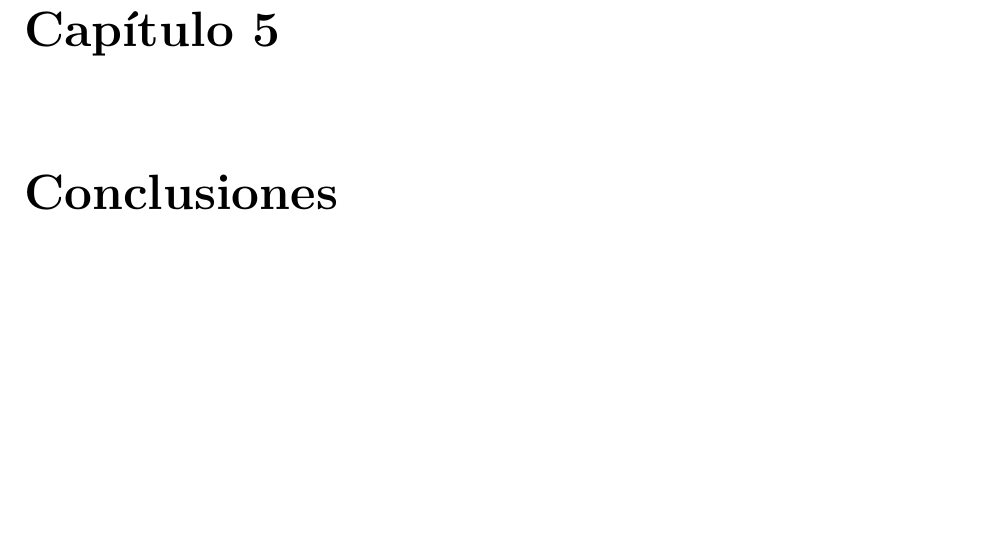
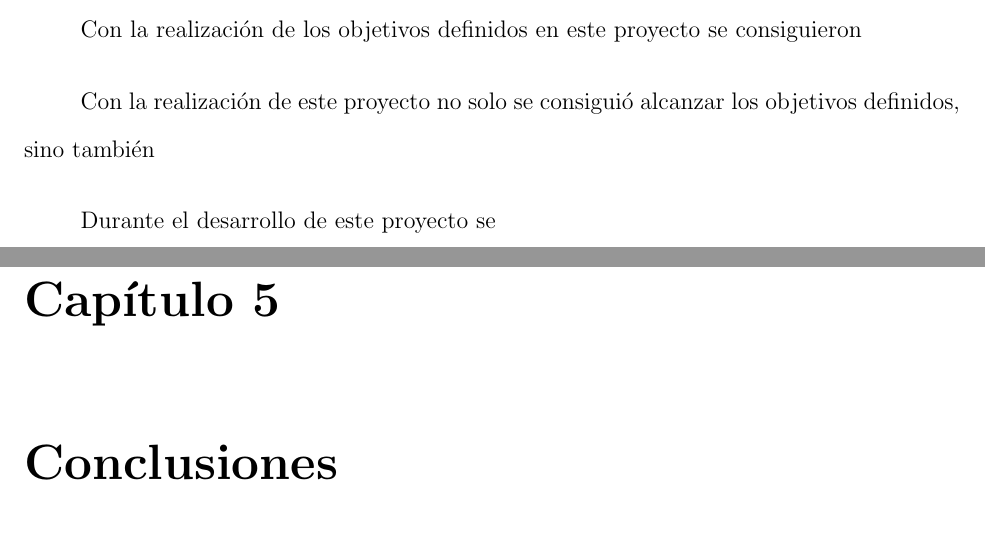
Before and after one commit to pipriles/thesis, a LaTeX thesis (thesis.tex): part of page 25 of 27 before the commit and two parts of pages 24 and 25 of 27 after it, the two joined at a grey line, cut at the place of the change, the shorter picture padded with empty space. Compiled offline with pdfLaTeX.

Commit message:
Update on Overleaf.

```diff
--- a/thesis.tex
+++ b/thesis.tex
@@ -379,7 +379,11 @@ Al agregar cada funcionalidad se probaba rigurosamente que efectivamente todo fu
 
 \chapter{Resultados}
 
+Con la realización de los objetivos definidos en este proyecto se consiguieron
 
+Con la realización de este proyecto no solo se consiguió alcanzar los objetivos definidos, sino también
+
+Durante el desarrollo de este proyecto se
 
 % - Share findings and results
 % - Share development methology
```
